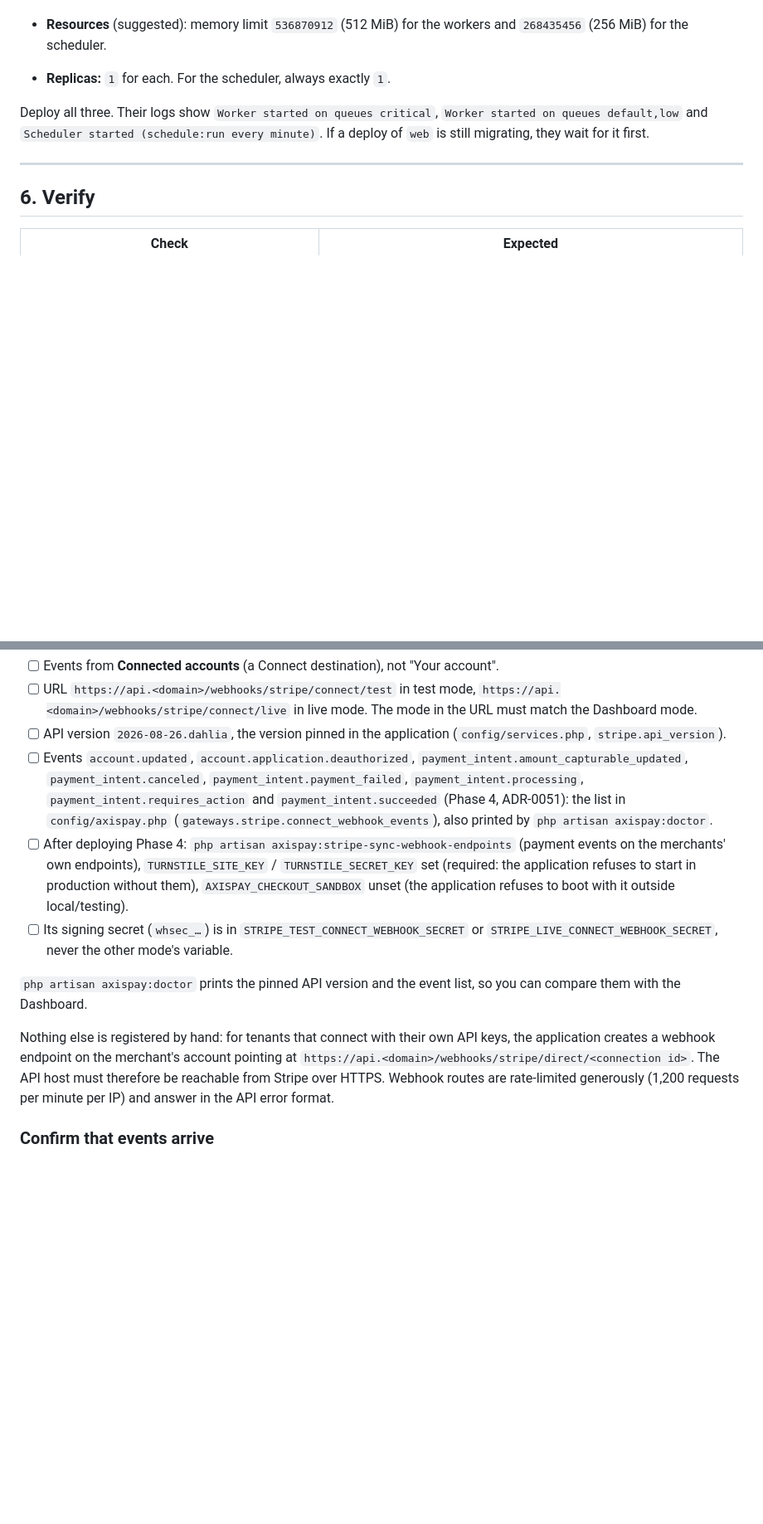
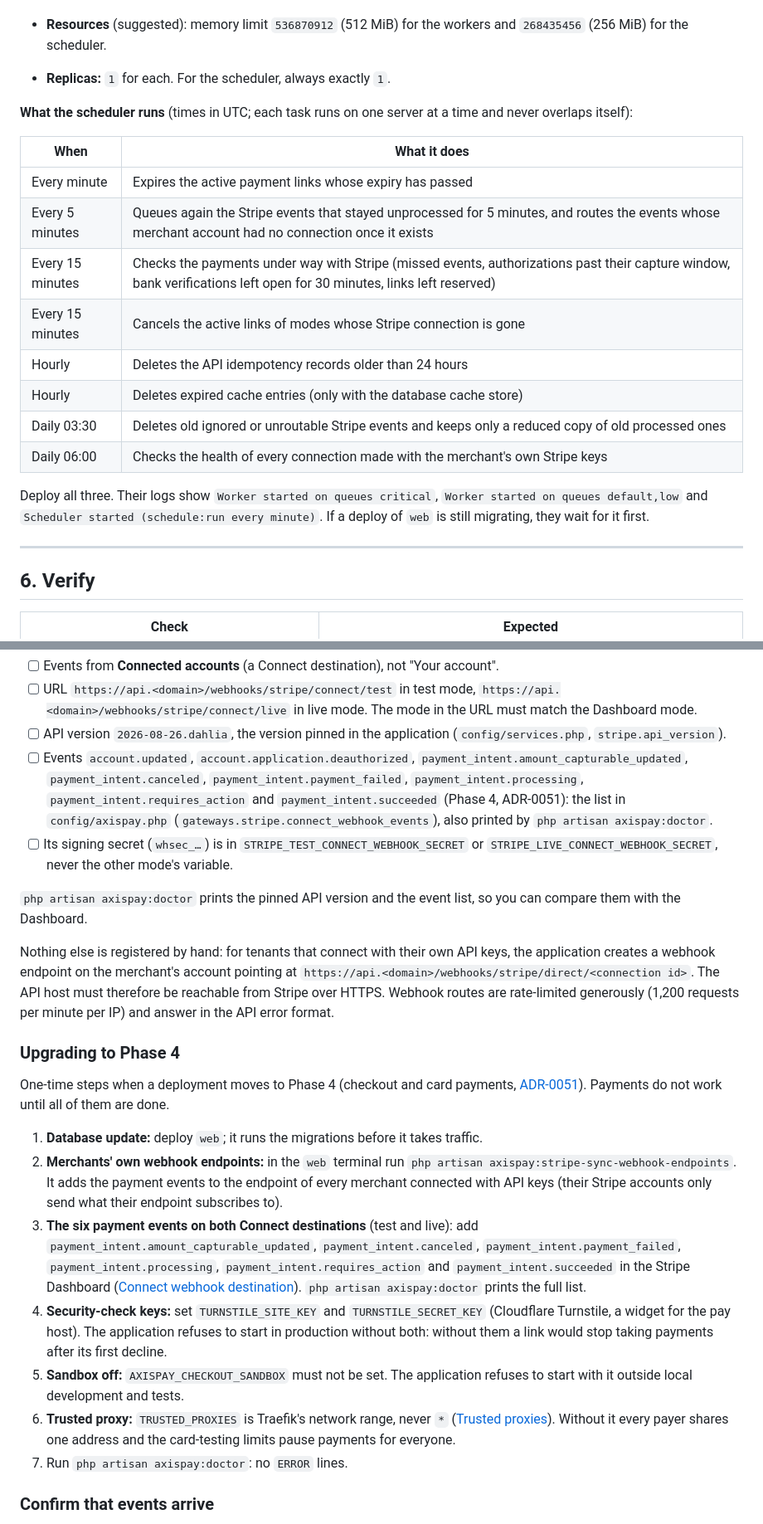
Before and after one commit to OJoshuaCG/axispay, a Markdown page: docs/deployment/dokploy.md, 2 parts joined by grey strips. Shown at 83% size. Rendered like a GitHub page; blank space fills up the shorter version.

```diff
--- a/docs/deployment/dokploy.md
+++ b/docs/deployment/dokploy.md
@@ -359,6 +359,19 @@ Worker settings:
 - **Resources** (suggested): memory limit `536870912` (512 MiB) for the workers and `268435456` (256 MiB) for the scheduler.
 - **Replicas:** `1` for each. For the scheduler, always exactly `1`.
 
+**What the scheduler runs** (times in UTC; each task runs on one server at a time and never overlaps itself):
+
+| When | What it does |
+|---|---|
+| Every minute | Expires the active payment links whose expiry has passed |
+| Every 5 minutes | Queues again the Stripe events that stayed unprocessed for 5 minutes, and routes the events whose merchant account had no connection once it exists |
+| Every 15 minutes | Checks the payments under way with Stripe (missed events, authorizations past their capture window, bank verifications left open for 30 minutes, links left reserved) |
+| Every 15 minutes | Cancels the active links of modes whose Stripe connection is gone |
+| Hourly | Deletes the API idempotency records older than 24 hours |
+| Hourly | Deletes expired cache entries (only with the database cache store) |
+| Daily 03:30 | Deletes old ignored or unroutable Stripe events and keeps only a reduced copy of old processed ones |
+| Daily 06:00 | Checks the health of every connection made with the merchant's own Stripe keys |
+
 Deploy all three. Their logs show `Worker started on queues critical`, `Worker started on queues default,low` and `Scheduler started (schedule:run every minute)`. If a deploy of `web` is still migrating, they wait for it first.
 
 ---
@@ -634,12 +678,23 @@ Tenants configure nothing. The platform needs **one destination per mode**. In t
 - [ ] URL `https://api.<domain>/webhooks/stripe/connect/test` in test mode, `https://api.<domain>/webhooks/stripe/connect/live` in live mode. The mode in the URL must match the Dashboard mode.
 - [ ] API version `2026-08-26.dahlia`, the version pinned in the application (`config/services.php`, `stripe.api_version`).
 - [ ] Events `account.updated`, `account.application.deauthorized`, `payment_intent.amount_capturable_updated`, `payment_intent.canceled`, `payment_intent.payment_failed`, `payment_intent.processing`, `payment_intent.requires_action` and `payment_intent.succeeded` (Phase 4, ADR-0051): the list in `config/axispay.php` (`gateways.stripe.connect_webhook_events`), also printed by `php artisan axispay:doctor`.
-- [ ] After deploying Phase 4: `php artisan axispay:stripe-sync-webhook-endpoints` (payment events on the merchants' own endpoints), `TURNSTILE_SITE_KEY` / `TURNSTILE_SECRET_KEY` set (required: the application refuses to start in production without them), `AXISPAY_CHECKOUT_SANDBOX` unset (the application refuses to boot with it outside local/testing).
 - [ ] Its signing secret (`whsec_…`) is in `STRIPE_TEST_CONNECT_WEBHOOK_SECRET` or `STRIPE_LIVE_CONNECT_WEBHOOK_SECRET`, never the other mode's variable.
 
 `php artisan axispay:doctor` prints the pinned API version and the event list, so you can compare them with the Dashboard.
 
 Nothing else is registered by hand: for tenants that connect with their own API keys, the application creates a webhook endpoint on the merchant's account pointing at `https://api.<domain>/webhooks/stripe/direct/<connection id>`. The API host must therefore be reachable from Stripe over HTTPS. Webhook routes are rate-limited generously (1,200 requests per minute per IP) and answer in the API error format.
+
+### Upgrading to Phase 4
+
+One-time steps when a deployment moves to Phase 4 (checkout and card payments, [ADR-0051](../adr/0051-checkout-and-card-payments-phase-4.md)). Payments do not work until all of them are done.
+
+1. **Database update:** deploy `web`; it runs the migrations before it takes traffic.
+2. **Merchants' own webhook endpoints:** in the `web` terminal run `php artisan axispay:stripe-sync-webhook-endpoints`. It adds the payment events to the endpoint of every merchant connected with API keys (their Stripe accounts only send what their endpoint subscribes to).
+3. **The six payment events on both Connect destinations** (test and live): add `payment_intent.amount_capturable_updated`, `payment_intent.canceled`, `payment_intent.payment_failed`, `payment_intent.processing`, `payment_intent.requires_action` and `payment_intent.succeeded` in the Stripe Dashboard ([Connect webhook destination](#connect-webhook-destination-required)). `php artisan axispay:doctor` prints the full list.
+4. **Security-check keys:** set `TURNSTILE_SITE_KEY` and `TURNSTILE_SECRET_KEY` (Cloudflare Turnstile, a widget for the pay host). The application refuses to start in production without both: without them a link would stop taking payments after its first decline.
+5. **Sandbox off:** `AXISPAY_CHECKOUT_SANDBOX` must not be set. The application refuses to start with it outside local development and tests.
+6. **Trusted proxy:** `TRUSTED_PROXIES` is Traefik's network range, never `*` ([Trusted proxies](#trusted-proxies)). Without it every payer shares one address and the card-testing limits pause payments for everyone.
+7. Run `php artisan axispay:doctor`: no `ERROR` lines.
 
 ### Confirm that events arrive
 
```
Also changed, not shown: other parts of docs/deployment/dokploy.md (+35 -5 lines), docs/deployment/dokploy-all-in-one.md (+4 -2 lines).
